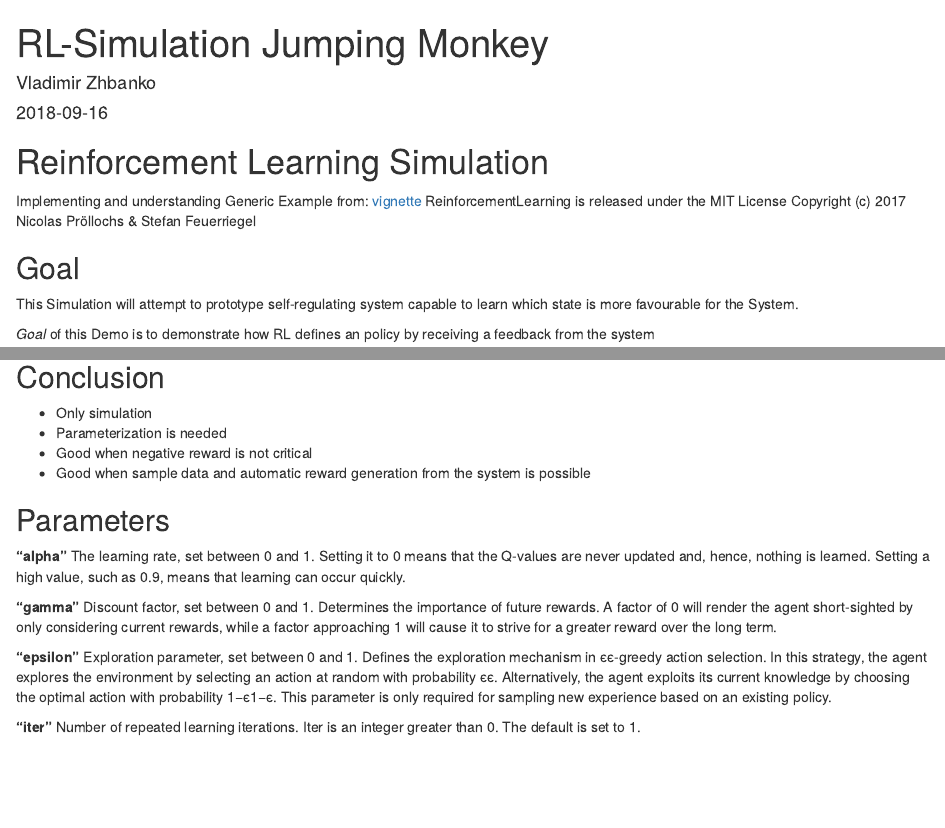
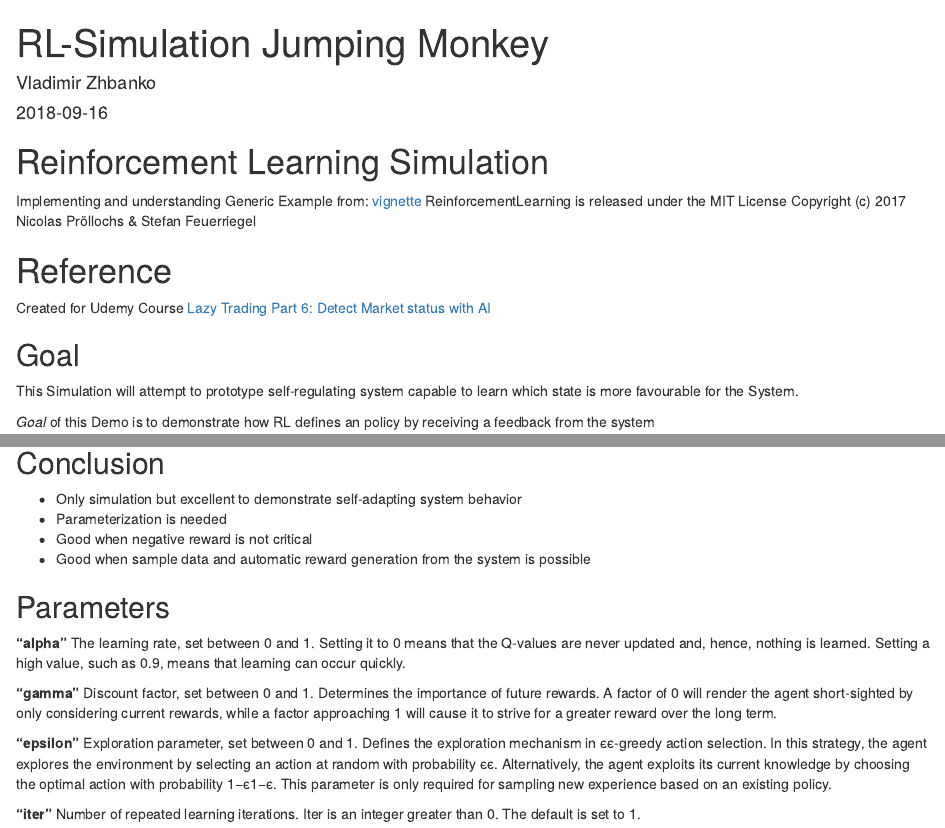
Before and after one commit to vzhomeexperiments/jumping_monkey, an R Markdown document (JumpingMonkey.Rmd): the page in a window 1100 px wide, from its top, and a second part further down, joined at a grey line. Rendered offline with R 4.5, knitr and Pandoc, with nearby package versions; some code elsewhere in the file could not run offline.

Commit message:
minor update and excluding html file from the repository

```diff
--- a/JumpingMonkey.Rmd
+++ b/JumpingMonkey.Rmd
@@ -12,6 +12,10 @@ output:
 Implementing and understanding Generic Example from: [vignette](https://cran.r-project.org/web/packages/ReinforcementLearning/vignettes/ReinforcementLearning.html)
 ReinforcementLearning is released under the MIT License
 Copyright (c) 2017 Nicolas Pröllochs & Stefan Feuerriegel
+
+# Reference
+
+Created for Udemy Course [Lazy Trading Part 6: Detect Market status with AI](https://www.udemy.com/detect-market-status-with-ai/?couponCode=LAZYTRADE6-10)
 
 ## Goal
 
@@ -221,7 +225,7 @@ print(model)
 
 ## Conclusion
 
-- Only simulation
+- Only simulation but excellent to demonstrate self-adapting system behavior
 - Parameterization is needed
 - Good when negative reward is not critical
 - Good when sample data and automatic reward generation from the system is possible
```
Also changed, not shown: JumpingMonkey.Rmd (2 more changed lines), 1 other file.
